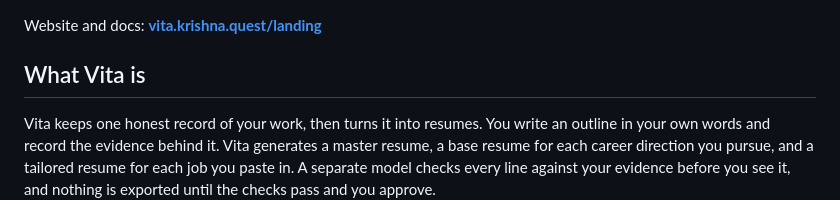
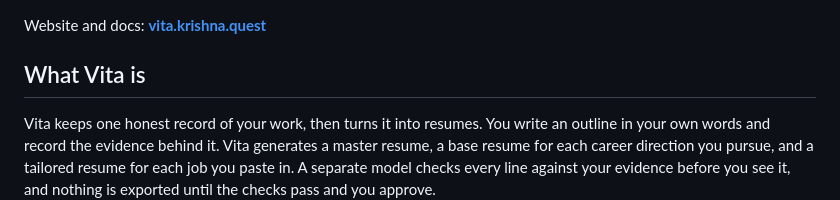
Before and after one commit to krishna-vinci/vita, a Markdown page: README.md, the part around the change. GitHub-like rendering.

Commit message:
README: site link text is vita.krishna.quest

```diff
--- a/README.md
+++ b/README.md
@@ -7,7 +7,7 @@ A self-hosted resume studio. Paste a job, get a resume that is true to your work
 
 ![Vita's resume workspace: a tailored resume beside a chat for changes](docs/screenshots/resume-workspace.png)
 
-Website and docs: **[vita.krishna.quest/landing](https://vita.krishna.quest/)**
+Website and docs: **[vita.krishna.quest](https://vita.krishna.quest/)**
 
 ## What Vita is
 
```
